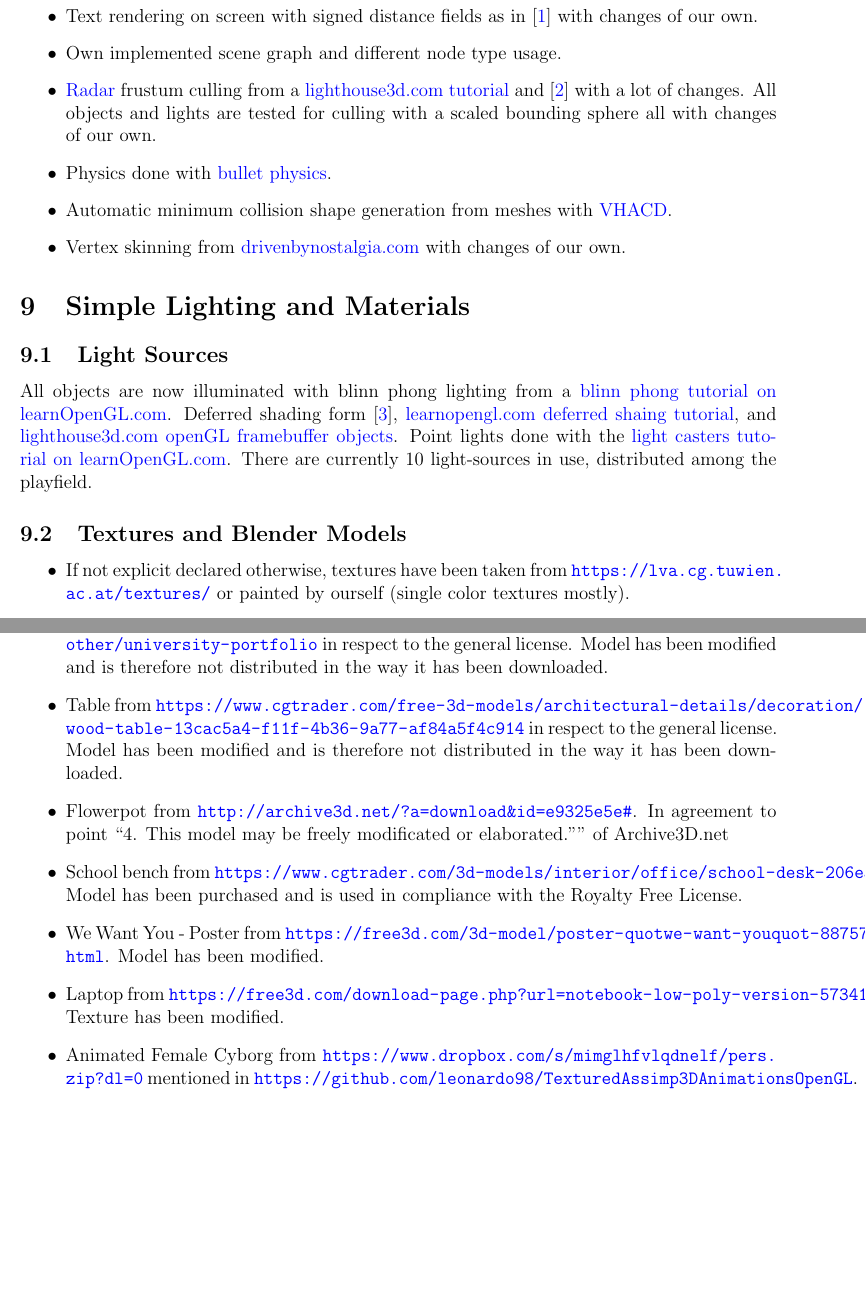
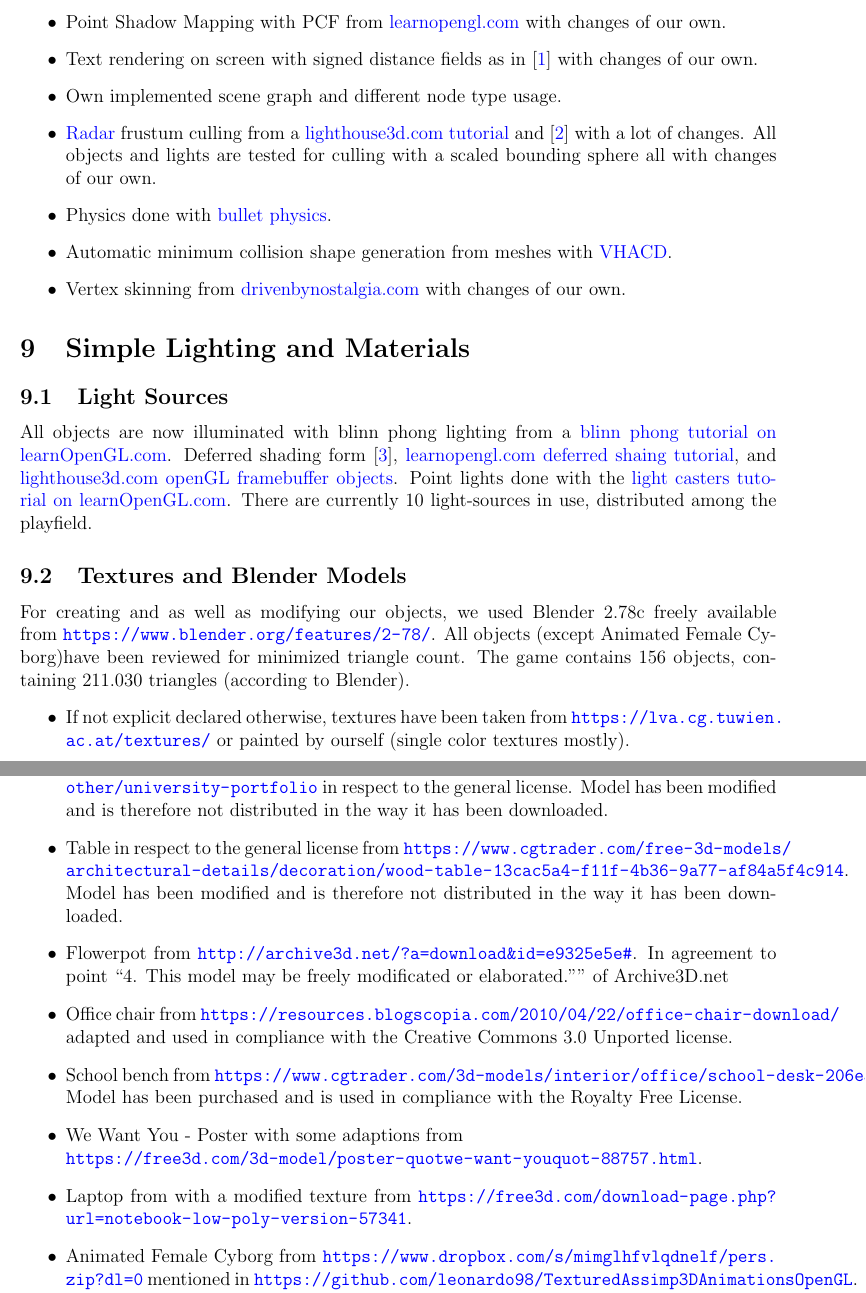
Before and after one commit to ManuelTS/cgue17-escapeTheUniversity, a LaTeX document (Documentation/Documentation of Escape The University.tex): two parts of pages 5 and 6 of 7, joined at a grey line, cut at the place of the change, the shorter picture padded with empty space. Compiled offline with pdfLaTeX.

Commit message:
OfficeChair + Character Moved

```diff
--- a/Documentation/Documentation of Escape The University.tex
+++ b/Documentation/Documentation of Escape The University.tex
@@ -203,6 +204,8 @@
 
 \subsection{Textures and Blender Models}
 
+For creating and as well as modifying our objects, we used Blender 2.78c freely available from \url{https://www.blender.org/features/2-78/}. All objects (except Animated Female Cyborg)have been reviewed for minimized triangle count. The game contains 156 objects, containing 211.030 triangles (according to Blender).
+
 \begin{itemize}
 
 \item If not explicit declared otherwise, textures have been taken from
@@ -229,20 +232,21 @@
 
 \item University chair from \url{https://www.cgtrader.com/free-3d-models/furniture-set/other/university-portfolio} in respect to the general license. Model has been modified and is therefore not distributed in the way it has been downloaded.
 
-\item Table from \url{https://www.cgtrader.com/free-3d-models/architectural-details/decoration/wood-table-13cac5a4-f11f-4b36-9a77-af84a5f4c914} in respect to the general license. Model has been modified and is therefore not distributed in the way it has been downloaded.
+\item Table in respect to the general license from \url{https://www.cgtrader.com/free-3d-models/architectural-details/decoration/wood-table-13cac5a4-f11f-4b36-9a77-af84a5f4c914}. Model has been modified and is therefore not distributed in the way it has been downloaded.
 
 \item Flowerpot from \url{http://archive3d.net/?a=download\&id=e9325e5e#}. In agreement to point ``4. This model may be freely modificated or elaborated."" of Archive3D.net
 
 %\item Woman from \url{https://www.cgtrader.com/free-3d-models/character/woman/female-3dmodel} in agreement to custom license, since the description allows ``you may use it for your game or project etc``.
 
+\item Office chair from \url{https://resources.blogscopia.com/2010/04/22/office-chair-download/} adapted and used in compliance with the Creative Commons 3.0 Unported license.
+
 \item School bench from
 \url{ https://www.cgtrader.com/3d-models/interior/office/school-desk-206e3c48-1bea-40d0-9c75-cbb46eaa64af}. Model has been purchased and is used in compliance with the Royalty Free License.
 
-\item We Want You - Poster from
-\url{https://free3d.com/3d-model/poster-quotwe-want-youquot-88757.html}. Model has been modified.
+\item We Want You - Poster with some adaptions from \\ \url{https://free3d.com/3d-model/poster-quotwe-want-youquot-88757.html}.
 
-\item Laptop from
-\url{https://free3d.com/download-page.php?url=notebook-low-poly-version-57341}. Texture has been modified.
+\item Laptop from with a modified texture from
+\url{https://free3d.com/download-page.php?url=notebook-low-poly-version-57341}.
 %\item Freddie Krueger like character from
 %\url{https://www.cgtrader.com/free-3d-models/character/man/sketchfast-7-halloween-contest}. Model is used in compliance with the Editorial License.
 \item Animated Female Cyborg from \url{https://www.dropbox.com/s/mimglhfvlqdnelf/pers.zip?dl=0} mentioned in \url{https://github.com/leonardo98/TexturedAssimp3DAnimationsOpenGL}. Upon request, the question of the  source of the model \url{https://www.mixamo.com} was answered and is therefore compliant with the announcement of \url{https://community.mixamo.com/hc/en-us/community/posts/206715697-Mixamo-is-free-}.
```
Also changed, not shown: Documentation/Documentation of Escape The University.pdf, Documentation/Documentation of Escape The University.tex (7 more changed lines).
